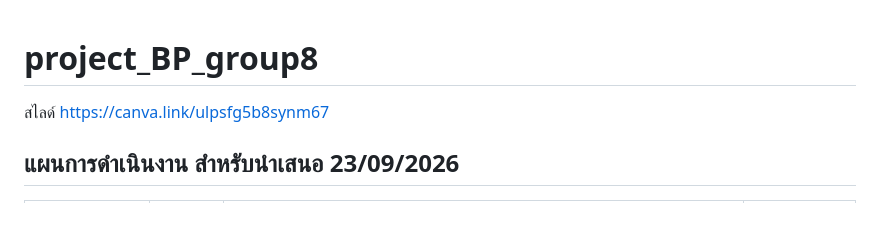
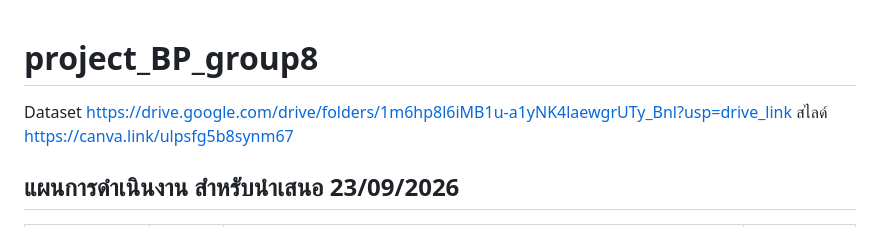
Before and after one commit to niradaa-art/project_BP_group8, a Markdown page: README.md, the part around the change. GitHub-like rendering.

Commit message:
Add dataset and slide links to README

```diff
--- a/README.md
+++ b/README.md
@@ -1,4 +1,5 @@
 # project_BP_group8
+Dataset https://drive.google.com/drive/folders/1m6hp8l6iMB1u-a1yNK4laewgrUTy_Bnl?usp=drive_link
 สไลด์ https://canva.link/ulpsfg5b8synm67
 ## แผนการดำเนินงาน สำหรับนำเสนอ 23/09/2026
 
```
